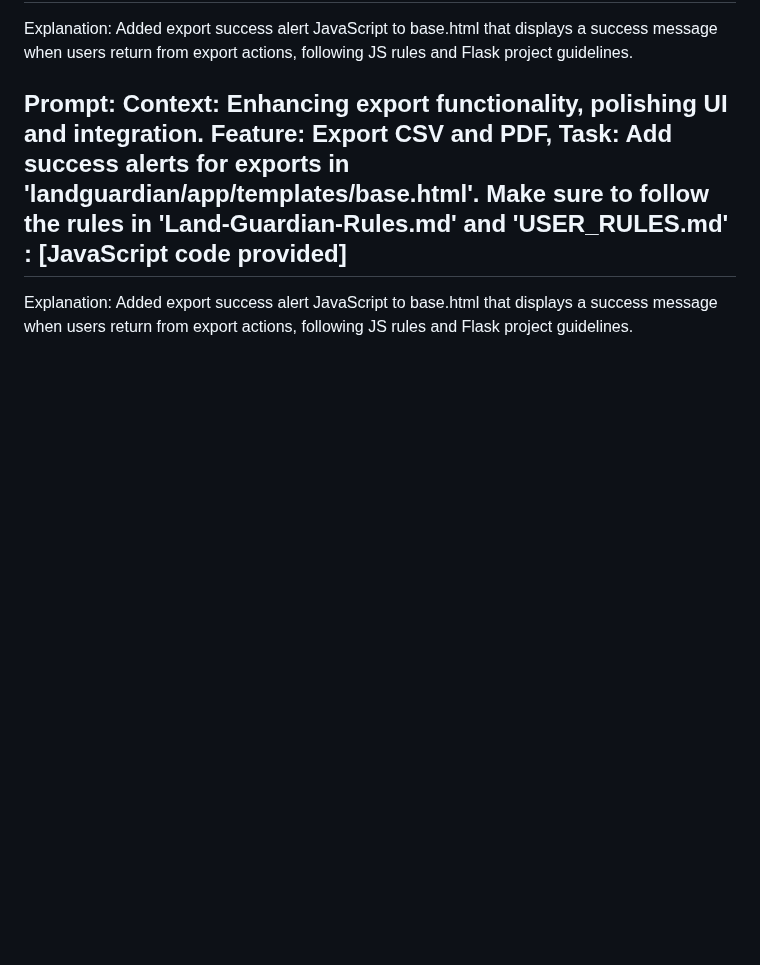
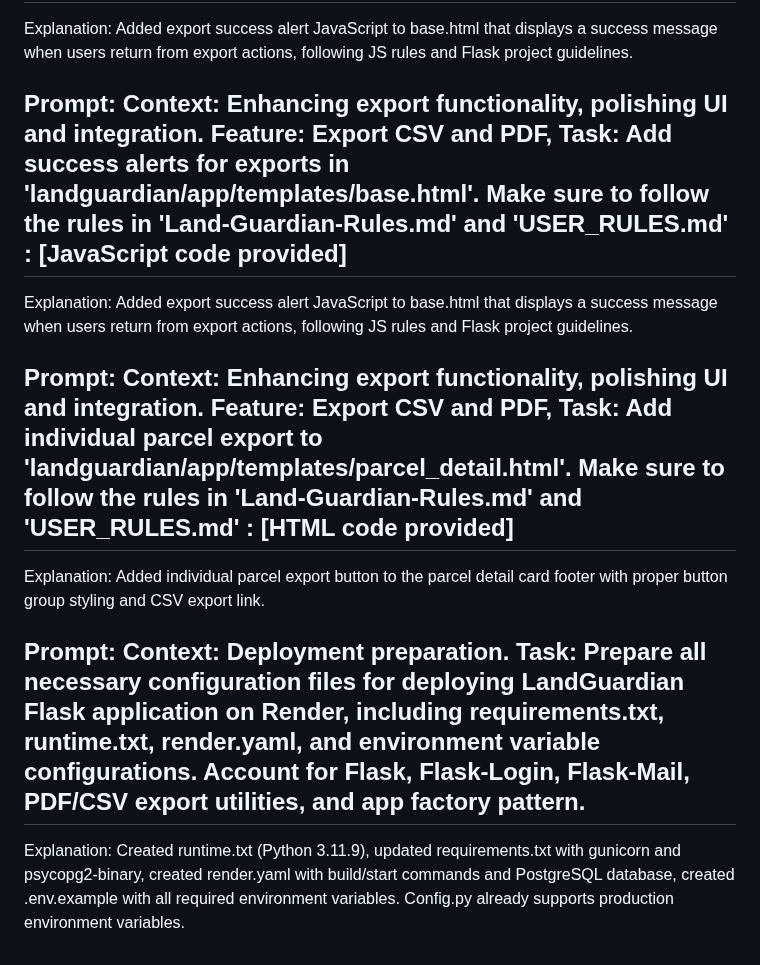
Before and after one commit to ThatDudeJude/Land_Guardian, a Markdown page: PROMPTS.md, the part around the change. Drawn GitHub-style; blank space fills up the shorter version.

Commit message:
Added prompt and changes history for render

```diff
--- a/PROMPTS.md
+++ b/PROMPTS.md
@@ -290,3 +290,9 @@ Explanation: Added export success alert JavaScript to base.html that displays a
 ## Prompt: Context: Enhancing export functionality, polishing UI and integration. Feature: Export CSV and PDF, Task: Add success alerts for exports in 'landguardian/app/templates/base.html'. Make sure to follow the rules in 'Land-Guardian-Rules.md' and 'USER_RULES.md' : [JavaScript code provided]
 
 Explanation: Added export success alert JavaScript to base.html that displays a success message when users return from export actions, following JS rules and Flask project guidelines.
+## Prompt: Context: Enhancing export functionality, polishing UI and integration. Feature: Export CSV and PDF, Task: Add individual parcel export to 'landguardian/app/templates/parcel_detail.html'. Make sure to follow the rules in 'Land-Guardian-Rules.md' and 'USER_RULES.md' : [HTML code provided]
+
+Explanation: Added individual parcel export button to the parcel detail card footer with proper button group styling and CSV export link.
+## Prompt: Context: Deployment preparation. Task: Prepare all necessary configuration files for deploying LandGuardian Flask application on Render, including requirements.txt, runtime.txt, render.yaml, and environment variable configurations. Account for Flask, Flask-Login, Flask-Mail, PDF/CSV export utilities, and app factory pattern.
+
+Explanation: Created runtime.txt (Python 3.11.9), updated requirements.txt with gunicorn and psycopg2-binary, created render.yaml with build/start commands and PostgreSQL database, created .env.example with all required environment variables. Config.py already supports production environment variables.
```
Also changed, not shown: TASKS_AND_CHANGES.md (+17 -0 lines).
